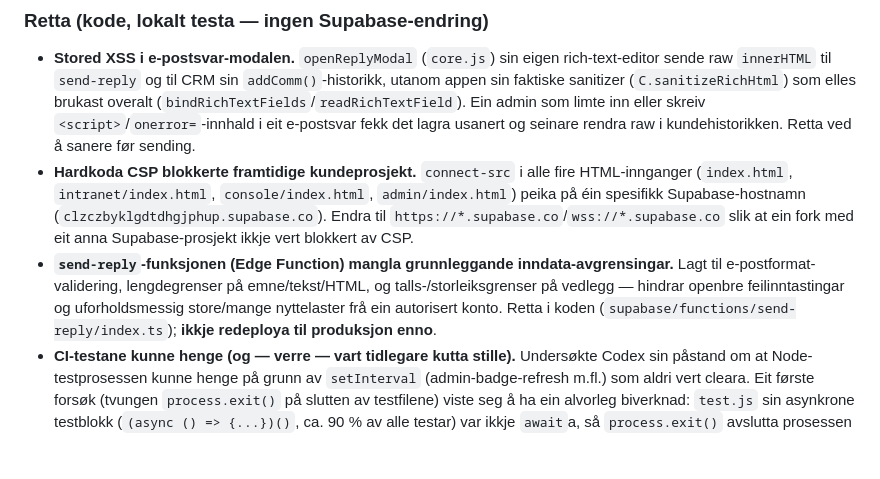
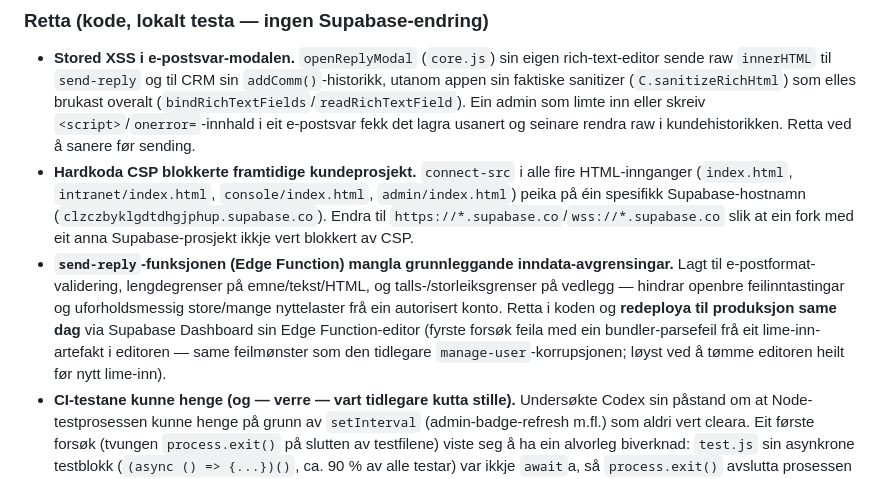
Before and after one commit to froham/Vibeverk, a Markdown page: docs/project/CHANGELOG.md, the part around the change. Drawn GitHub-style; blank space fills up the shorter version.

```diff
--- a/docs/project/CHANGELOG.md
+++ b/docs/project/CHANGELOG.md
@@ -37,7 +37,7 @@ Oppfølging av 0.6.0-sikkerheitsaudit, sammenstilt mot ein uavhengig Codex/GPT-r
 ### Retta (kode, lokalt testa — ingen Supabase-endring)
 - **Stored XSS i e-postsvar-modalen.** `openReplyModal` (`core.js`) sin eigen rich-text-editor sende raw `innerHTML` til `send-reply` og til CRM sin `addComm()`-historikk, utanom appen sin faktiske sanitizer (`C.sanitizeRichHtml`) som elles brukast overalt (`bindRichTextFields`/`readRichTextField`). Ein admin som limte inn eller skreiv `<script>`/`onerror=`-innhald i eit e-postsvar fekk det lagra usanert og seinare rendra raw i kundehistorikken. Retta ved å sanere før sending.
 - **Hardkoda CSP blokkerte framtidige kundeprosjekt.** `connect-src` i alle fire HTML-innganger (`index.html`, `intranet/index.html`, `console/index.html`, `admin/index.html`) peika på éin spesifikk Supabase-hostnamn (`clzczbyklgdtdhgjphup.supabase.co`). Endra til `https://*.supabase.co`/`wss://*.supabase.co` slik at ein fork med eit anna Supabase-prosjekt ikkje vert blokkert av CSP.
-- **`send-reply`-funksjonen (Edge Function) mangla grunnleggande inndata-avgrensingar.** Lagt til e-postformat-validering, lengdegrenser på emne/tekst/HTML, og talls-/storleiksgrenser på vedlegg — hindrar openbre feilinntastingar og uforholdsmessig store/mange nyttelaster frå ein autorisert konto. Retta i koden (`supabase/functions/send-reply/index.ts`); **ikkje redeploya til produksjon enno**.
+- **`send-reply`-funksjonen (Edge Function) mangla grunnleggande inndata-avgrensingar.** Lagt til e-postformat-validering, lengdegrenser på emne/tekst/HTML, og talls-/storleiksgrenser på vedlegg — hindrar openbre feilinntastingar og uforholdsmessig store/mange nyttelaster frå ein autorisert konto. Retta i koden og **redeploya til produksjon same dag** via Supabase Dashboard sin Edge Function-editor (fyrste forsøk feila med ein bundler-parsefeil frå eit lime-inn-artefakt i editoren — same feilmønster som den tidlegare `manage-user`-korrupsjonen; løyst ved å tømme editoren heilt før nytt lime-inn).
 - **CI-testane kunne henge (og — verre — vart tidlegare kutta stille).** Undersøkte Codex sin påstand om at Node-testprosessen kunne henge på grunn av `setInterval` (admin-badge-refresh m.fl.) som aldri vert cleara. Eit første forsøk (tvungen `process.exit()` på slutten av testfilene) viste seg å ha ein alvorleg biverknad: `test.js` sin asynkrone testblokk (`(async () => {...})()`, ca. 90 % av alle testar) var ikkje `await`a, så `process.exit()` avslutta prosessen FØR den asynkrone blokken faktisk var ferdig — output vart stille kutta etter berre ca. 25 av 372 testar, utan feilmelding. Retta ordentleg: fanga opp IIFE-en sitt promise og ventar på at han er ferdig (`.catch().then(...)`) før ein flusher stdout og avsluttar prosessen. Verifisert: `test.js` køyrer no alle 372 testar til slutt (371 OK/1 FEIL, ~2 sek), `test-intranet.js` uendra (64 OK/1 FEIL, <1 sek).
 - **`hub/tenants.js` sitt plaintext-passord** vart vurdert, men **ikkje fiksa** — fila er reelt offentleg deployert (`hub/index.html` finst, ingen deploy-ekskludering), så ei ny passordstreng ville berre vore ein skinnfiks. Står open for ei reell brukaravgjerd (ekte auth vs. fjerne Hub frå offentleg deploy).
 
```
Also changed, not shown: docs/project/CURRENT_STATE.md (+1 -1 lines).
